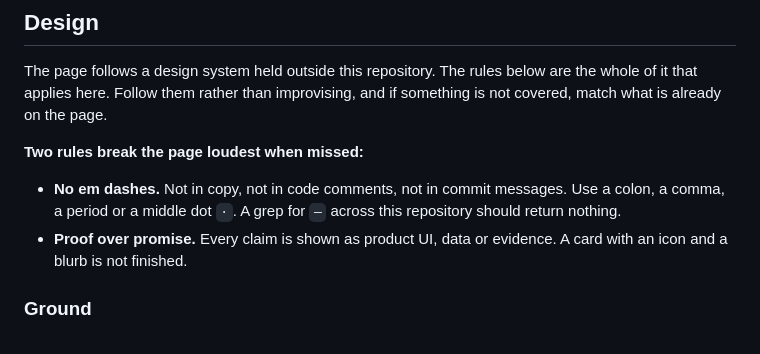
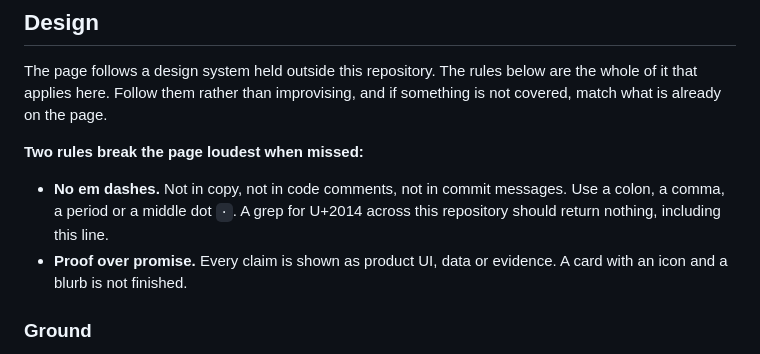
Before and after one commit to gledach/gledach.de, a Markdown page: CLAUDE.md, the part around the change. Rendered like a GitHub page.

Commit message:
docs: state the em dash rule without using the character it bans
The rule quoted the character as an example, so the grep it told you to run
returned a hit on the rule itself. Names the codepoint instead.

Co-Authored-By: Claude Opus 5 (1M context) <noreply@anthropic.com>

```diff
--- a/CLAUDE.md
+++ b/CLAUDE.md
@@ -13,8 +13,8 @@ not covered, match what is already on the page.
 **Two rules break the page loudest when missed:**
 
 - **No em dashes.** Not in copy, not in code comments, not in commit messages. Use a
-  colon, a comma, a period or a middle dot `·`. A grep for `—` across this
-  repository should return nothing.
+  colon, a comma, a period or a middle dot `·`. A grep for U+2014 across this
+  repository should return nothing, including this line.
 - **Proof over promise.** Every claim is shown as product UI, data or evidence. A card
   with an icon and a blurb is not finished.
 
```
